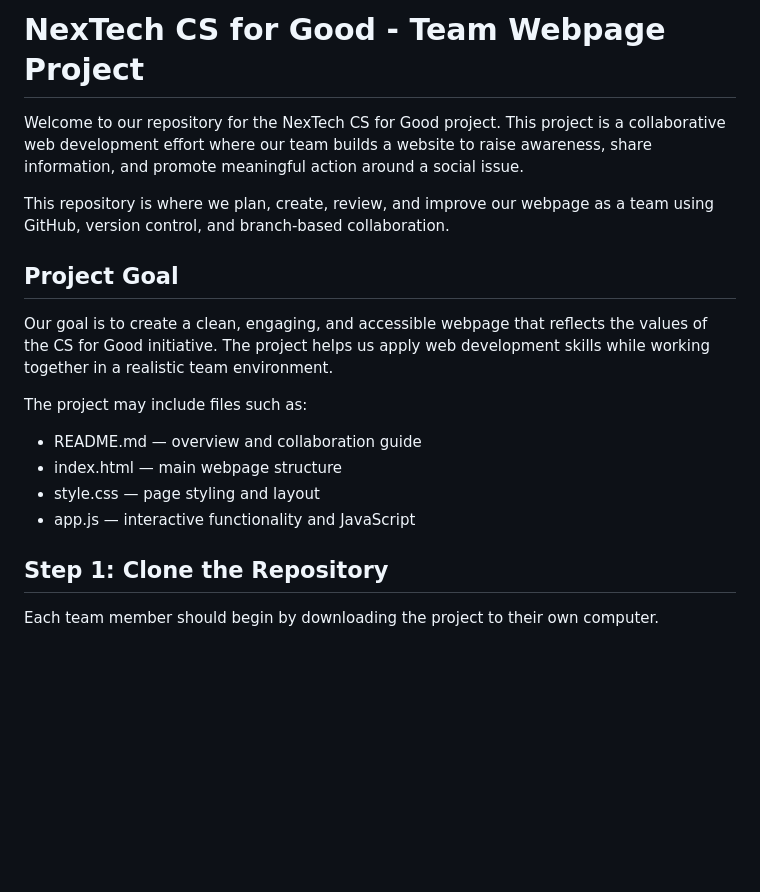
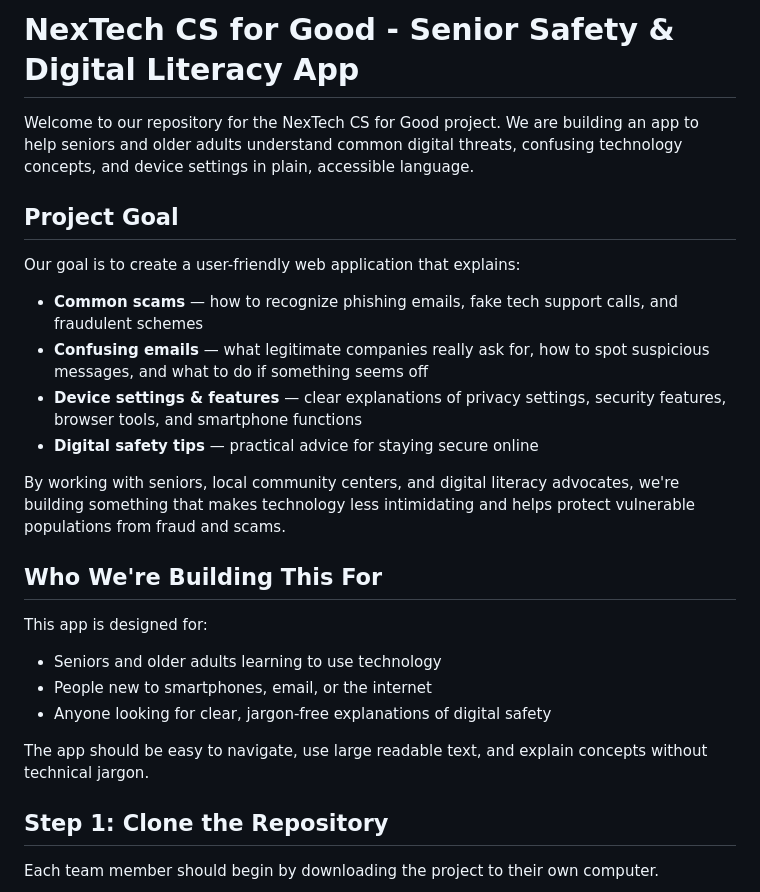
Before and after one commit to aayushgupta317/AASDP-CSForGood26-27, a Markdown page: README.md, the part around one of its changes. Rendered like a GitHub page; blank space fills up the shorter version.

```diff
--- a/README.md
+++ b/README.md
@@ -1,19 +1,26 @@
-# NexTech CS for Good - Team Webpage Project
+# NexTech CS for Good - Senior Safety & Digital Literacy App
 
-Welcome to our repository for the NexTech CS for Good project. This project is a collaborative web development effort where our team builds a website to raise awareness, share information, and promote meaningful action around a social issue.
-
-This repository is where we plan, create, review, and improve our webpage as a team using GitHub, version control, and branch-based collaboration.
+Welcome to our repository for the NexTech CS for Good project. We are building an app to help seniors and older adults understand common digital threats, confusing technology concepts, and device settings in plain, accessible language.
 
 ## Project Goal
 
-Our goal is to create a clean, engaging, and accessible webpage that reflects the values of the CS for Good initiative. The project helps us apply web development skills while working together in a realistic team environment.
+Our goal is to create a user-friendly web application that explains:
 
-The project may include files such as:
+- **Common scams** — how to recognize phishing emails, fake tech support calls, and fraudulent schemes
+- **Confusing emails** — what legitimate companies really ask for, how to spot suspicious messages, and what to do if something seems off
+- **Device settings & features** — clear explanations of privacy settings, security features, browser tools, and smartphone functions
+- **Digital safety tips** — practical advice for staying secure online
 
-- README.md — overview and collaboration guide
-- index.html — main webpage structure
-- style.css — page styling and layout
-- app.js — interactive functionality and JavaScript
+By working with seniors, local community centers, and digital literacy advocates, we're building something that makes technology less intimidating and helps protect vulnerable populations from fraud and scams.
+
+## Who We're Building This For
+
+This app is designed for:
+- Seniors and older adults learning to use technology
+- People new to smartphones, email, or the internet
+- Anyone looking for clear, jargon-free explanations of digital safety
+
+The app should be easy to navigate, use large readable text, and explain concepts without technical jargon.
 
 ## Step 1: Clone the Repository
 
```
Also changed, not shown: other parts of README.md (+46 -28 lines).
